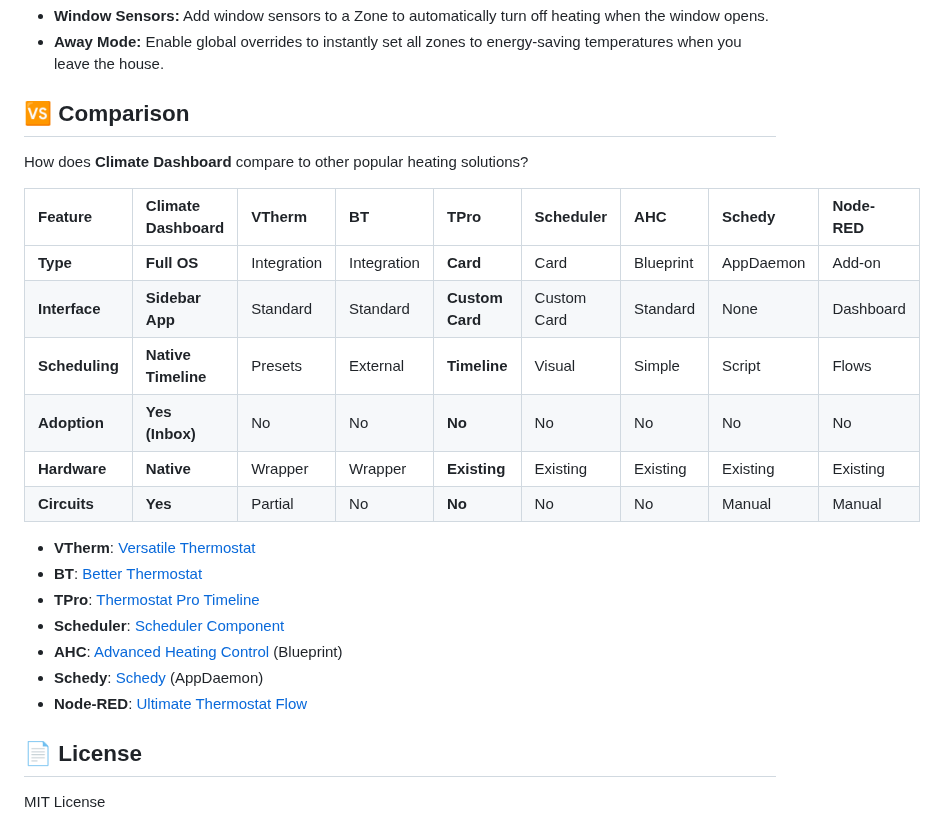
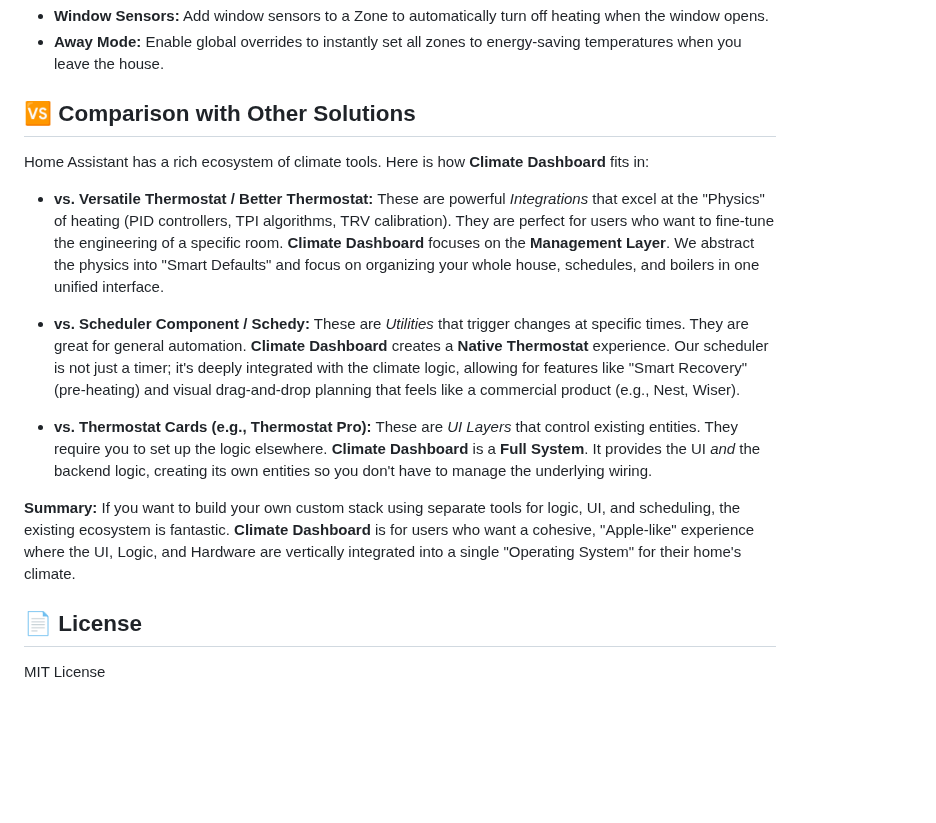
Before and after one commit to kthhrv/ha-climate-dashboard, a Markdown page: README.md, the part around the change. Drawn GitHub-style; blank space fills up the shorter version.

Commit message:
docs: replace comparison table with summary section

```diff
--- a/README.md
+++ b/README.md
@@ -72,26 +72,25 @@ All configuration is done via the Dashboard UI.
 - **Window Sensors:** Add window sensors to a Zone to automatically turn off heating when the window opens.
 - **Away Mode:** Enable global overrides to instantly set all zones to energy-saving temperatures when you leave the house.
 
-## 🆚 Comparison
+## 🆚 Comparison with Other Solutions
 
-How does **Climate Dashboard** compare to other popular heating solutions?
+Home Assistant has a rich ecosystem of climate tools. Here is how **Climate Dashboard** fits in:
 
-| Feature | **Climate Dashboard** | **VTherm** | **BT** | **TPro** | **Scheduler** | **AHC** | **Schedy** | **Node-RED** |
-| :--- | :--- | :--- | :--- | :--- | :--- | :--- | :--- | :--- |
-| **Type** | **Full OS** | Integration | Integration | **Card** | Card | Blueprint | AppDaemon | Add-on |
-| **Interface** | **Sidebar App** | Standard | Standard | **Custom Card** | Custom Card | Standard | None | Dashboard |
-| **Scheduling** | **Native Timeline** | Presets | External | **Timeline** | Visual | Simple | Script | Flows |
-| **Adoption** | **Yes (Inbox)** | No | No | **No** | No | No | No | No |
-| **Hardware** | **Native** | Wrapper | Wrapper | **Existing** | Existing | Existing | Existing | Existing |
-| **Circuits** | **Yes** | Partial | No | **No** | No | No | Manual | Manual |
+*   **vs. Versatile Thermostat / Better Thermostat:**
+    These are powerful *Integrations* that excel at the "Physics" of heating (PID controllers, TPI algorithms, TRV calibration). They are perfect for users who want to fine-tune the engineering of a specific room.
+    **Climate Dashboard** focuses on the **Management Layer**. We abstract the physics into "Smart Defaults" and focus on organizing your whole house, schedules, and boilers in one unified interface.
 
-*   **VTherm**: [Versatile Thermostat](https://github.com/jmcollin78/versatile_thermostat)
-*   **BT**: [Better Thermostat](https://github.com/KartoffelToby/better_thermostat)
-*   **TPro**: [Thermostat Pro Timeline](https://github.com/qlerup/lovelace-thermostat-pro-timeline)
-*   **Scheduler**: [Scheduler Component](https://github.com/nielsfaber/scheduler-component)
-*   **AHC**: [Advanced Heating Control](https://community.home-assistant.io/t/advanced-heating-control/469873) (Blueprint)
-*   **Schedy**: [Schedy](https://hass-apps.readthedocs.io/en/stable/apps/schedy/) (AppDaemon)
-*   **Node-RED**: [Ultimate Thermostat Flow](https://community.home-assistant.io/t/the-ultimate-node-red-thermostat-for-home-assistant/144036)
+*   **vs. Scheduler Component / Schedy:**
+    These are *Utilities* that trigger changes at specific times. They are great for general automation.
+    **Climate Dashboard** creates a **Native Thermostat** experience. Our scheduler is not just a timer; it's deeply integrated with the climate logic, allowing for features like "Smart Recovery" (pre-heating) and visual drag-and-drop planning that feels like a commercial product (e.g., Nest, Wiser).
+
+*   **vs. Thermostat Cards (e.g., Thermostat Pro):**
+    These are *UI Layers* that control existing entities. They require you to set up the logic elsewhere.
+    **Climate Dashboard** is a **Full System**. It provides the UI *and* the backend logic, creating its own entities so you don't have to manage the underlying wiring.
+
+**Summary:**
+If you want to build your own custom stack using separate tools for logic, UI, and scheduling, the existing ecosystem is fantastic.
+**Climate Dashboard** is for users who want a cohesive, "Apple-like" experience where the UI, Logic, and Hardware are vertically integrated into a single "Operating System" for their home's climate.
 
 ## 📄 License
 MIT License
```
